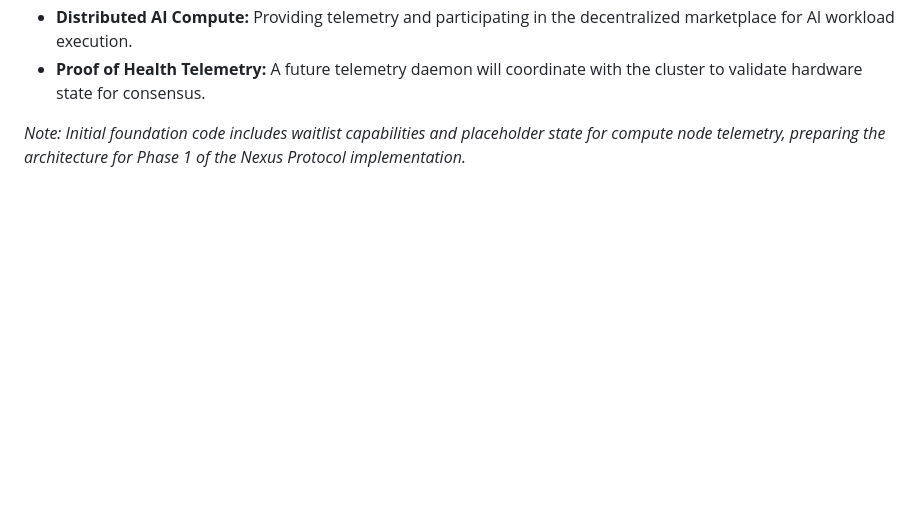
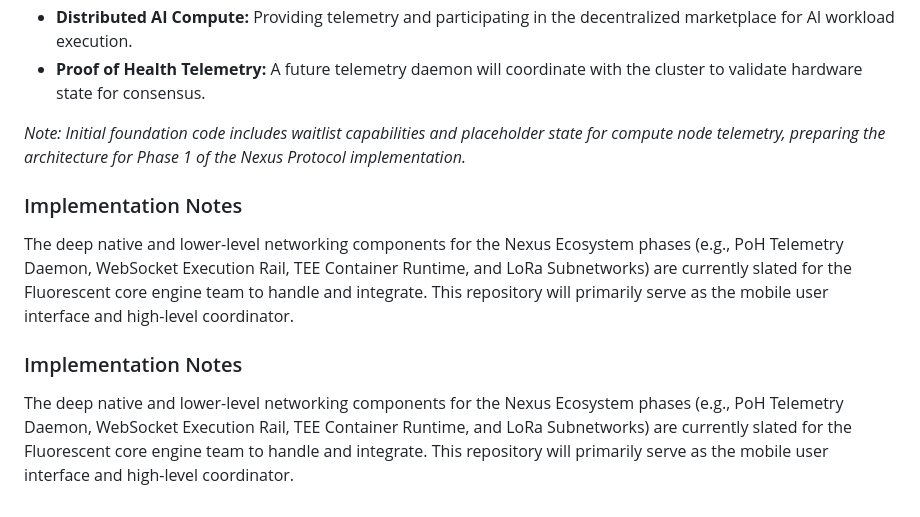
Before and after one commit to tritonSama/lite, a Markdown page: docs/DOCUMENTATION.md, the part around the change. Drawn GitHub-style; blank space fills up the shorter version.

Commit message:
feat(nexus): add foundational nexus compute waitlist and fluorescent note
Co-authored-by: google-labs-jules[bot] <161369871+google-labs-jules[bot]@users.noreply.github.com>

```diff
--- a/docs/DOCUMENTATION.md
+++ b/docs/DOCUMENTATION.md
@@ -88,3 +88,9 @@ As the app ecosystem evolves into "Game Maps IRL", the native application will l
 *   **Proof of Health Telemetry:** A future telemetry daemon will coordinate with the cluster to validate hardware state for consensus.
 
 *Note: Initial foundation code includes waitlist capabilities and placeholder state for compute node telemetry, preparing the architecture for Phase 1 of the Nexus Protocol implementation.*
+
+### Implementation Notes
+The deep native and lower-level networking components for the Nexus Ecosystem phases (e.g., PoH Telemetry Daemon, WebSocket Execution Rail, TEE Container Runtime, and LoRa Subnetworks) are currently slated for the Fluorescent core engine team to handle and integrate. This repository will primarily serve as the mobile user interface and high-level coordinator.
+
+### Implementation Notes
+The deep native and lower-level networking components for the Nexus Ecosystem phases (e.g., PoH Telemetry Daemon, WebSocket Execution Rail, TEE Container Runtime, and LoRa Subnetworks) are currently slated for the Fluorescent core engine team to handle and integrate. This repository will primarily serve as the mobile user interface and high-level coordinator.
```
